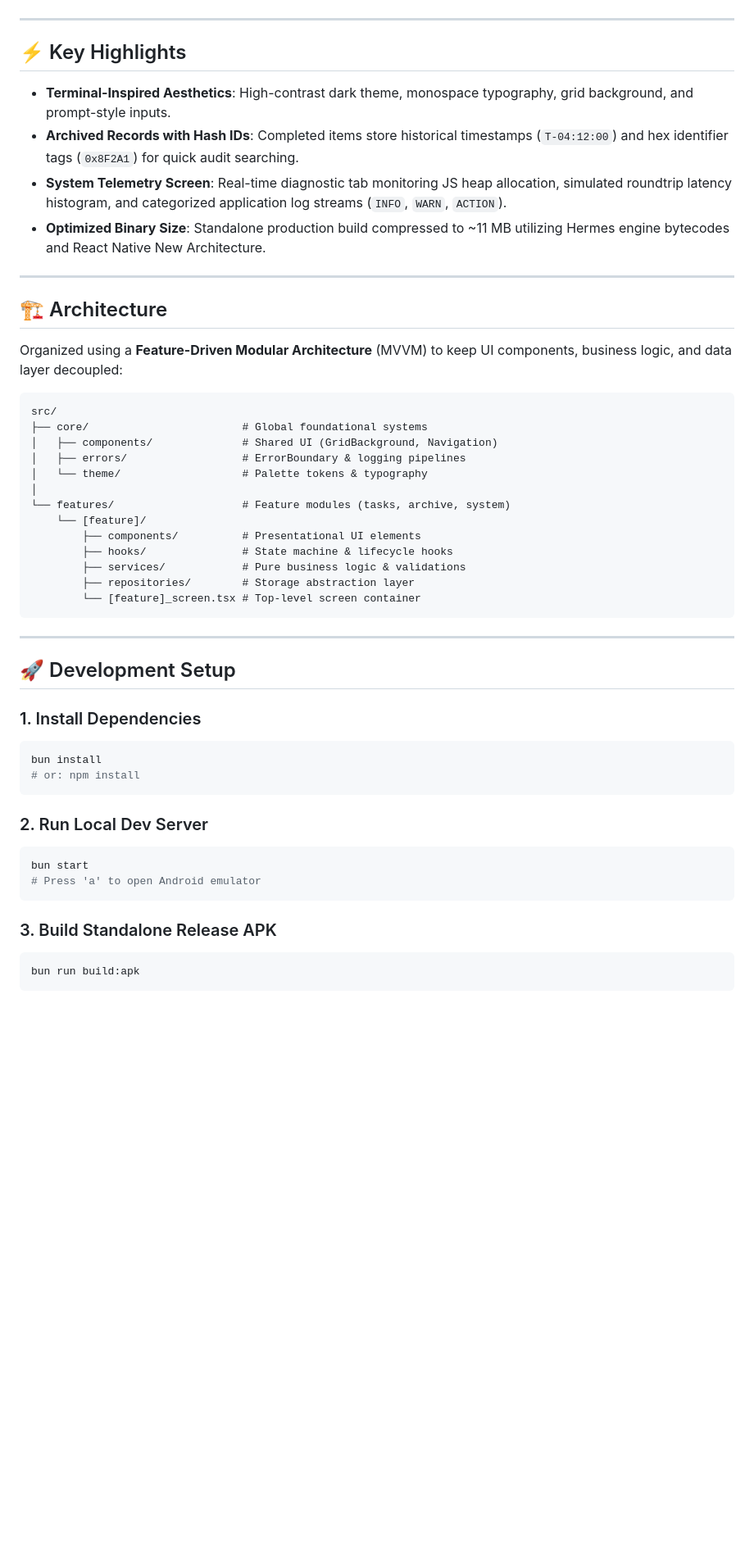
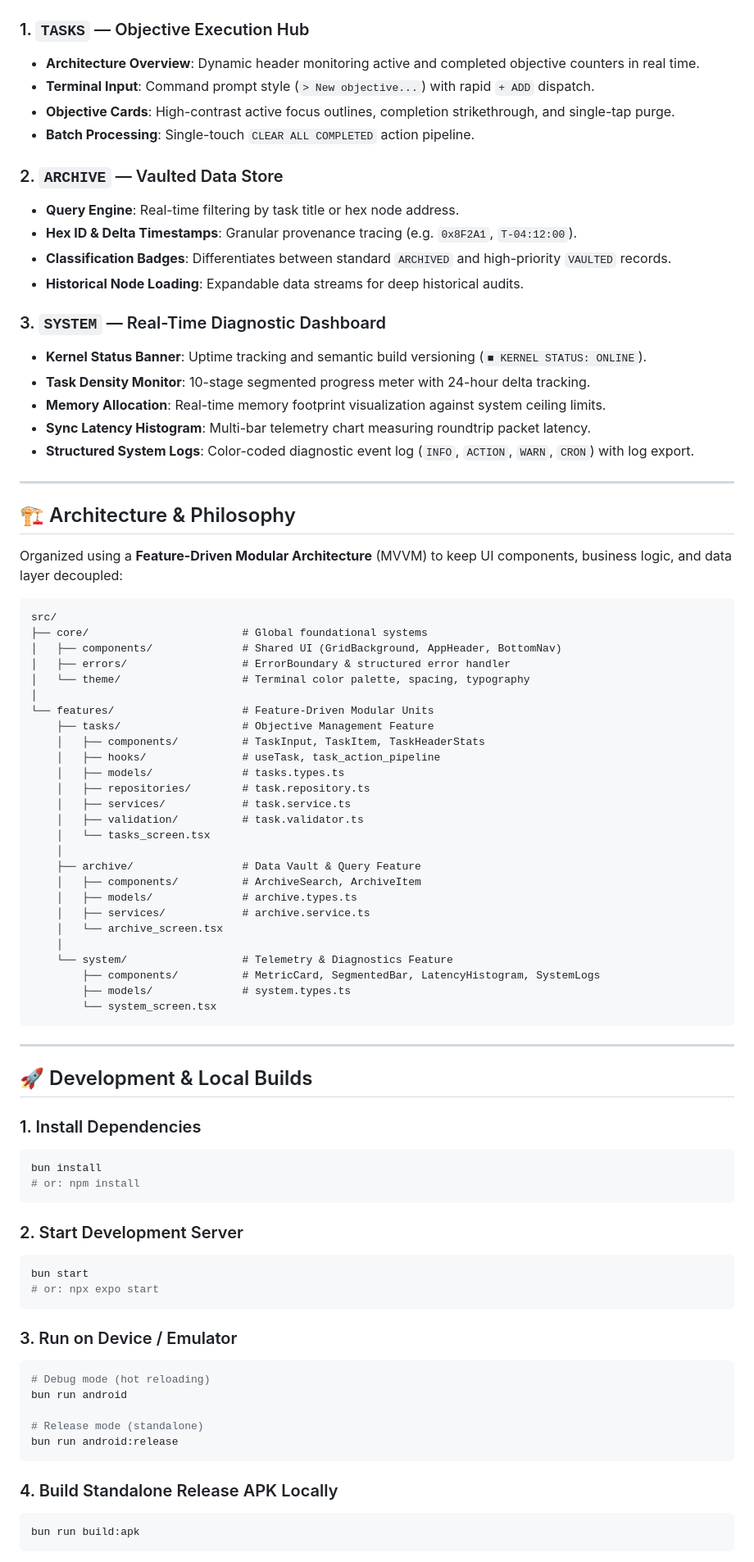
Before and after one commit to addynoven/KINETIC-TODO, a Markdown page: README.md, the part around one of its changes. Shown at 82% size. Rendered like a GitHub page; blank space fills up the shorter version.

Commit message:
docs: finalize merged README without CI tagging instructions

````diff
--- a/README.md
+++ b/README.md
@@ -38,40 +41,63 @@ Pre-built standalone Android packages compiled via GitHub Actions:
   <img src="./screen/image%20copy%202.png" width="31%" alt="System Screen" />
 </p>
 
----
+### 1. `TASKS` — Objective Execution Hub
+- **Architecture Overview**: Dynamic header monitoring active and completed objective counters in real time.
+- **Terminal Input**: Command prompt style (`> New objective...`) with rapid `+ ADD` dispatch.
+- **Objective Cards**: High-contrast active focus outlines, completion strikethrough, and single-tap purge.
+- **Batch Processing**: Single-touch `CLEAR ALL COMPLETED` action pipeline.
 
-## ⚡ Key Highlights
+### 2. `ARCHIVE` — Vaulted Data Store
+- **Query Engine**: Real-time filtering by task title or hex node address.
+- **Hex ID & Delta Timestamps**: Granular provenance tracing (e.g. `0x8F2A1`, `T-04:12:00`).
+- **Classification Badges**: Differentiates between standard `ARCHIVED` and high-priority `VAULTED` records.
+- **Historical Node Loading**: Expandable data streams for deep historical audits.
 
-* **Terminal-Inspired Aesthetics**: High-contrast dark theme, monospace typography, grid background, and prompt-style inputs.
-* **Archived Records with Hash IDs**: Completed items store historical timestamps (`T-04:12:00`) and hex identifier tags (`0x8F2A1`) for quick audit searching.
-* **System Telemetry Screen**: Real-time diagnostic tab monitoring JS heap allocation, simulated roundtrip latency histogram, and categorized application log streams (`INFO`, `WARN`, `ACTION`).
-* **Optimized Binary Size**: Standalone production build compressed to ~11 MB utilizing Hermes engine bytecodes and React Native New Architecture.
+### 3. `SYSTEM` — Real-Time Diagnostic Dashboard
+- **Kernel Status Banner**: Uptime tracking and semantic build versioning (`■ KERNEL STATUS: ONLINE`).
+- **Task Density Monitor**: 10-stage segmented progress meter with 24-hour delta tracking.
+- **Memory Allocation**: Real-time memory footprint visualization against system ceiling limits.
+- **Sync Latency Histogram**: Multi-bar telemetry chart measuring roundtrip packet latency.
+- **Structured System Logs**: Color-coded diagnostic event log (`INFO`, `ACTION`, `WARN`, `CRON`) with log export.
 
 ---
 
-## 🏗️ Architecture
+## 🏗️ Architecture & Philosophy
 
 Organized using a **Feature-Driven Modular Architecture** (MVVM) to keep UI components, business logic, and data layer decoupled:
 
 ```
 src/
 ├── core/                        # Global foundational systems
-│   ├── components/              # Shared UI (GridBackground, Navigation)
-│   ├── errors/                  # ErrorBoundary & logging pipelines
-│   └── theme/                   # Palette tokens & typography
+│   ├── components/              # Shared UI (GridBackground, AppHeader, BottomNav)
+│   ├── errors/                  # ErrorBoundary & structured error handler
+│   └── theme/                   # Terminal color palette, spacing, typography
 │
-└── features/                    # Feature modules (tasks, archive, system)
-    └── [feature]/
-        ├── components/          # Presentational UI elements
-        ├── hooks/               # State machine & lifecycle hooks
-        ├── services/            # Pure business logic & validations
-        ├── repositories/        # Storage abstraction layer
-        └── [feature]_screen.tsx # Top-level screen container
+└── features/                    # Feature-Driven Modular Units
+    ├── tasks/                   # Objective Management Feature
+    │   ├── components/          # TaskInput, TaskItem, TaskHeaderStats
+    │   ├── hooks/               # useTask, task_action_pipeline
+    │   ├── models/              # tasks.types.ts
+    │   ├── repositories/        # task.repository.ts
+    │   ├── services/            # task.service.ts
+    │   ├── validation/          # task.validator.ts
+    │   └── tasks_screen.tsx
+    │
+    ├── archive/                 # Data Vault & Query Feature
+    │   ├── components/          # ArchiveSearch, ArchiveItem
+    │   ├── models/              # archive.types.ts
+    │   ├── services/            # archive.service.ts
+    │   └── archive_screen.tsx
+    │
+    └── system/                  # Telemetry & Diagnostics Feature
+        ├── components/          # MetricCard, SegmentedBar, LatencyHistogram, SystemLogs
+        ├── models/              # system.types.ts
+        └── system_screen.tsx
 ```
 
 ---
 
-## 🚀 Development Setup
+## 🚀 Development & Local Builds
 
 ### 1. Install Dependencies
 ```bash
@@ -79,13 +105,22 @@ bun install
 # or: npm install
 ```
 
-### 2. Run Local Dev Server
+### 2. Start Development Server
 ```bash
 bun start
-# Press 'a' to open Android emulator
+# or: npx expo start
 ```
 
-### 3. Build Standalone Release APK
+### 3. Run on Device / Emulator
+```bash
+# Debug mode (hot reloading)
+bun run android
+
+# Release mode (standalone)
+bun run android:release
+```
+
+### 4. Build Standalone Release APK Locally
 ```bash
 bun run build:apk
 ```
````
Also changed, not shown: other parts of README.md (+20 -12 lines).
